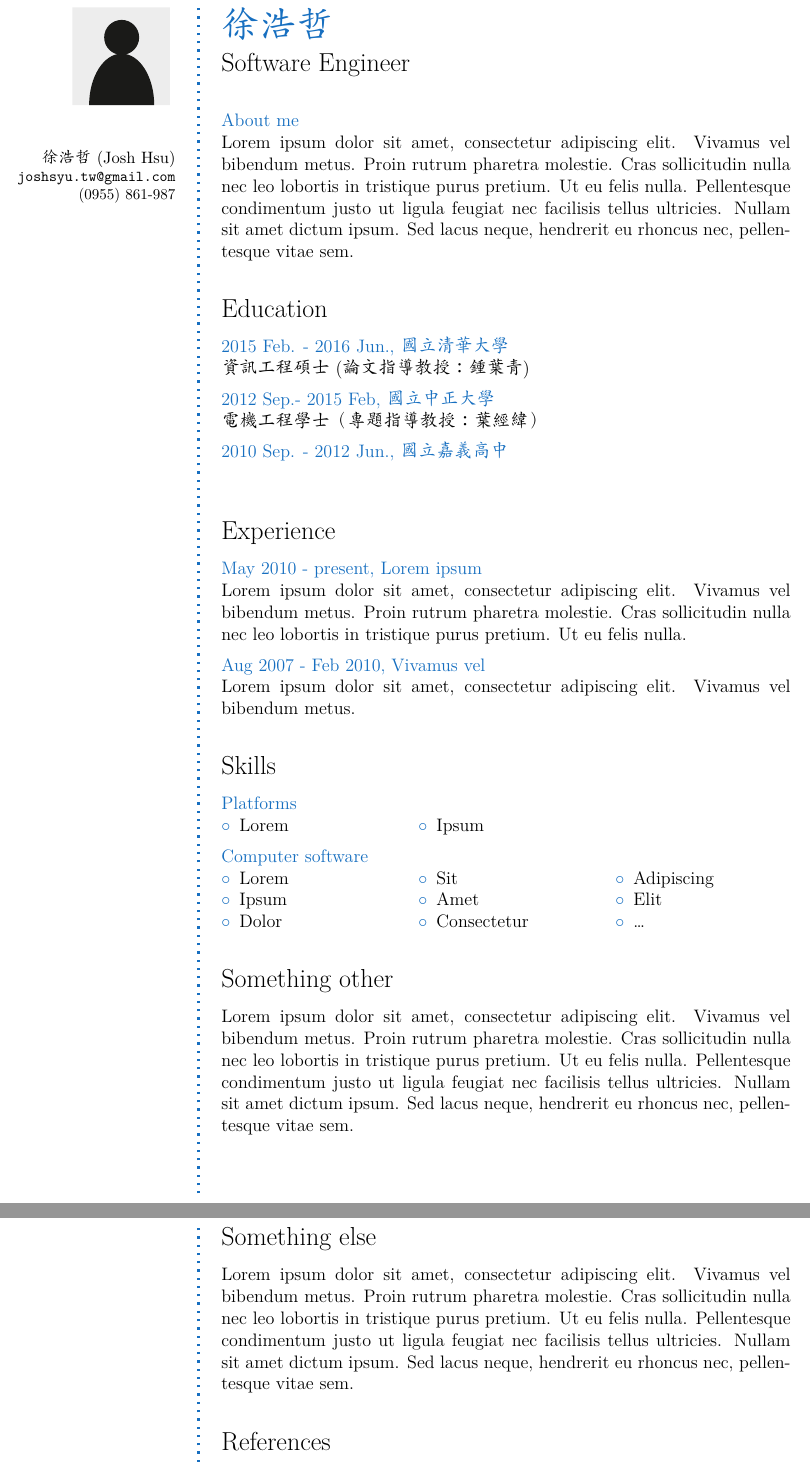
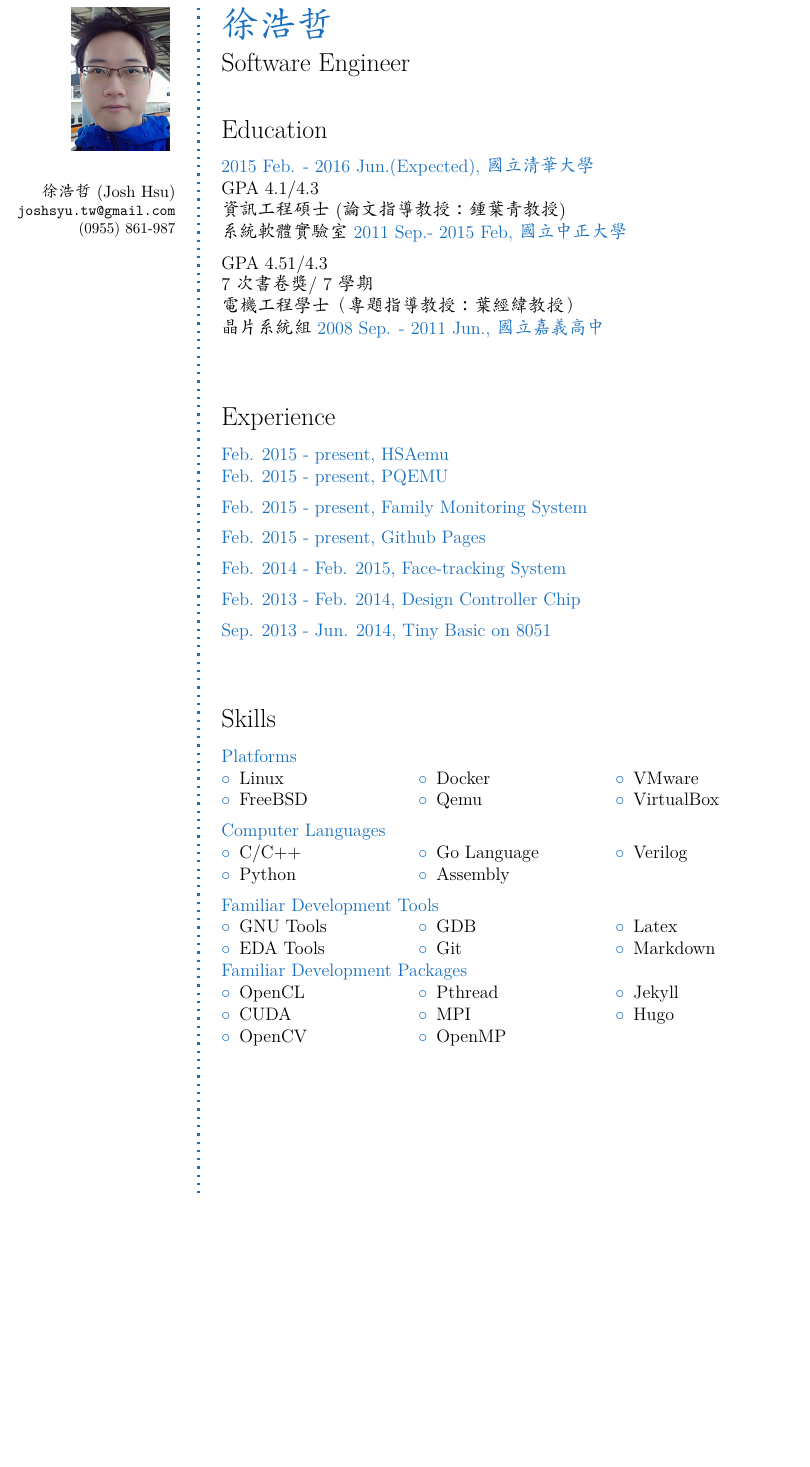
Before and after one commit to joshsyu/resume, a LaTeX CV (resume_ch.tex): two parts of pages 1 and 2 of 2 before the commit and part of the page after it, the two joined at a grey line, cut so that both start at the same text, the shorter picture padded with empty space. Compiled offline with XeLaTeX; a missing font is replaced by an installed copy or a similar font.

Commit message:
Update Chinese Resume
Almost update all information except detailed experience

```diff
--- a/resume_ch.tex
+++ b/resume_ch.tex
@@ -113,31 +112,41 @@
 \normalsize\normalfont
 
 % About me
-\begin{AboutMe} \\
-Lorem ipsum dolor sit amet, consectetur adipiscing elit. Vivamus vel bibendum metus. Proin rutrum pharetra molestie. Cras sollicitudin nulla nec leo lobortis in tristique purus pretium. Ut eu felis nulla. Pellentesque condimentum justo ut ligula feugiat nec facilisis tellus ultricies. Nullam sit amet dictum ipsum. Sed lacus neque, hendrerit eu rhoncus nec, pellentesque vitae sem.
-\end{AboutMe}
+%\begin{AboutMe} \\
+%我畢業於
+%\end{AboutMe}
 
 % Education
 \CVSection{Education}
-\CVItem{2015 Feb. - 2016 Jun., 國立清華大學}\\
-資訊工程碩士 (論文指導教授：鍾葉青)
+\CVItem{2015 Feb. - 2016 Jun.(Expected), 國立清華大學}\\
+GPA 4.1/4.3 \\
+資訊工程碩士 (論文指導教授：鍾葉青 教授) \\
+系統軟體實驗室
 \SmallSep
-
-\CVItem{2012 Sep.- 2015 Feb, 國立中正大學}\\
-電機工程學士（專題指導教授：葉經緯）
+\CVItem{2011 Sep.- 2015 Feb, 國立中正大學}\\
+GPA 4.51/4.3 \\
+7 次書卷獎/ 7 學期\\
+電機工程學士（專題指導教授：葉經緯 教授）\\
+晶片系統組
 \SmallSep
-
-\CVItem{2010 Sep. - 2012 Jun., 國立嘉義高中}\\
+\CVItem{2008 Sep. - 2011 Jun., 國立嘉義高中}\\
 \Sep
 
 % Experience
 \CVSection{Experience}
-\CVItem{May 2010 - present, Lorem ipsum}\\
-Lorem ipsum dolor sit amet, consectetur adipiscing elit. Vivamus vel bibendum metus. Proin rutrum pharetra molestie. Cras sollicitudin nulla nec leo lobortis in tristique purus pretium. Ut eu felis nulla.
+\CVItem{Feb. 2015 - present, HSAemu}\\
 \SmallSep
-
-\CVItem{Aug 2007 - Feb 2010, Vivamus vel}\\
-Lorem ipsum dolor sit amet, consectetur adipiscing elit. Vivamus vel bibendum metus.
+\CVItem{Feb. 2015 - present, PQEMU}\\
+\SmallSep
+\CVItem{Feb. 2015 - present, Family Monitoring System}\\
+\SmallSep
+\CVItem{Feb. 2015 - present, Github Pages}\\
+\SmallSep
+\CVItem{Feb. 2014 - Feb. 2015, Face-tracking System}\\
+\SmallSep
+\CVItem{Feb. 2013 - Feb. 2014, Design Controller Chip}\\
+\SmallSep
+\CVItem{Sep. 2013 - Jun. 2014, Tiny Basic on 8051}\\
 \Sep
 
 
@@ -146,42 +155,70 @@ Lorem ipsum dolor sit amet, consectetur adipiscing elit. Vivamus vel bibendum me
 \CVItem{Platforms}
 \begin{multicols}{3}
 \begin{compactitem}[\color{RoyalBlue}$\circ$]
-	\item Lorem
-	\item Ipsum
+	\item Linux
+	\item FreeBSD
+	\item Docker
+	\item Qemu
+	\item VMware
+	\item VirtualBox
 \end{compactitem}
 \end{multicols}
 \SmallSep
 
-\CVItem{Computer software}
+\CVItem{Computer Languages}
 \begin{multicols}{3}
 \begin{compactitem}[\color{RoyalBlue}$\circ$]
-	\item Lorem
-	\item Ipsum
-	\item Dolor
-	\item Sit
-	\item Amet
-	\item Consectetur
-	\item Adipiscing
-	\item Elit
-	\item \ldots
+	\item C/C++
+	\item Python
+	\item Go Language
+	\item Assembly
+	\item Verilog
+\end{compactitem}
+\end{multicols}
+\SmallSep
+\CVItem{Familiar Development Tools}
+\begin{multicols}{3}
+\begin{compactitem}[\color{RoyalBlue}$\circ$]
+	\item GNU Tools
+	\item EDA Tools
+	\item GDB
+	\item Git
+	\item Latex
+	\item Markdown
+%	\item \ldots
+\end{compactitem}
+\end{multicols}
+\CVItem{Familiar Development Packages}
+\begin{multicols}{3}
+\begin{compactitem}[\color{RoyalBlue}$\circ$]
+	\item OpenCL
+	\item CUDA
+	\item OpenCV
+	\item Pthread
+	\item MPI
+	\item OpenMP
+	\item Jekyll
+	\item Hugo
 \end{compactitem}
 \end{multicols}
 \Sep
+% Publication
+%\CVSection{Publishcation}
 
-\CVSection{Something other}
-Lorem ipsum dolor sit amet, consectetur adipiscing elit. Vivamus vel bibendum metus. Proin rutrum pharetra molestie. Cras sollicitudin nulla nec leo lobortis in tristique purus pretium. Ut eu felis nulla. Pellentesque condimentum justo ut ligula feugiat nec facilisis tellus ultricies. Nullam sit amet dictum ipsum. Sed lacus neque, hendrerit eu rhoncus nec, pellentesque vitae sem.
+%\CVSection{Something other}
+%Lorem ipsum dolor sit amet, consectetur adipiscing elit. Vivamus vel bibendum metus. Proin rutrum pharetra molestie. Cras sollicitudin nulla nec leo lobortis in tristique purus pretium. Ut eu felis nulla. Pellentesque condimentum justo ut ligula feugiat nec facilisis tellus ultricies. Nullam sit amet dictum ipsum. Sed lacus neque, hendrerit eu rhoncus nec, pellentesque vitae sem.
+%\Sep
+%\clearpage
+%\framebreak
+%\framebreak
 
-\clearpage
-\framebreak
-\framebreak
-
-\CVSection{Something else}
-Lorem ipsum dolor sit amet, consectetur adipiscing elit. Vivamus vel bibendum metus. Proin rutrum pharetra molestie. Cras sollicitudin nulla nec leo lobortis in tristique purus pretium. Ut eu felis nulla. Pellentesque condimentum justo ut ligula feugiat nec facilisis tellus ultricies. Nullam sit amet dictum ipsum. Sed lacus neque, hendrerit eu rhoncus nec, pellentesque vitae sem.
-\Sep
+%\CVSection{Something else}
+%Lorem ipsum dolor sit amet, consectetur adipiscing elit. Vivamus vel bibendum metus. Proin rutrum pharetra molestie. Cras sollicitudin nulla nec leo lobortis in tristique purus pretium. Ut eu felis nulla. Pellentesque condimentum justo ut ligula feugiat nec facilisis tellus ultricies. Nullam sit amet dictum ipsum. Sed lacus neque, hendrerit eu rhoncus nec, pellentesque vitae sem.
+%\Sep
 
 % References
-\CVSection{References}
-References upon request.
+%\CVSection{References}
+%References upon request.
 
 %%%%%%%%%%%%%%%%%%%%%%%%%%%%%%%%%%%%%
 % End document
```
Also changed, not shown: Makefile, photo.pdf (deleted), picture.jpg (added), resume_ch.pdf (deleted), resume_ch.tex (3 more changed lines), 5 other files.
